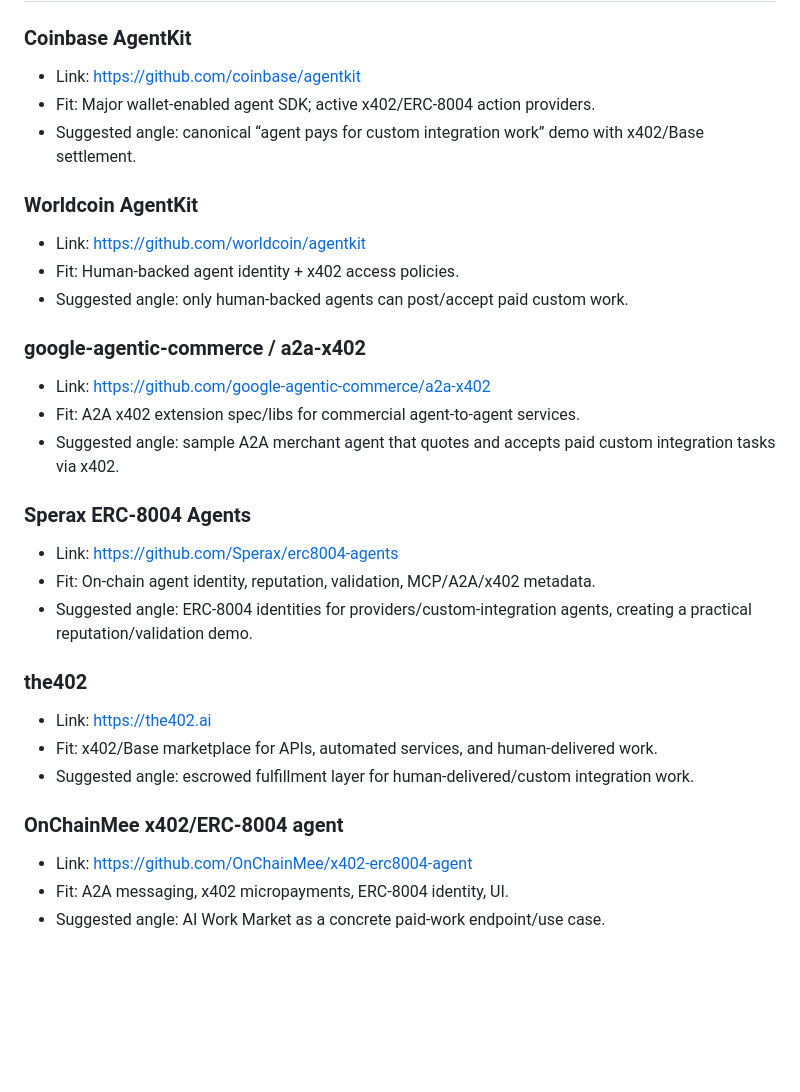
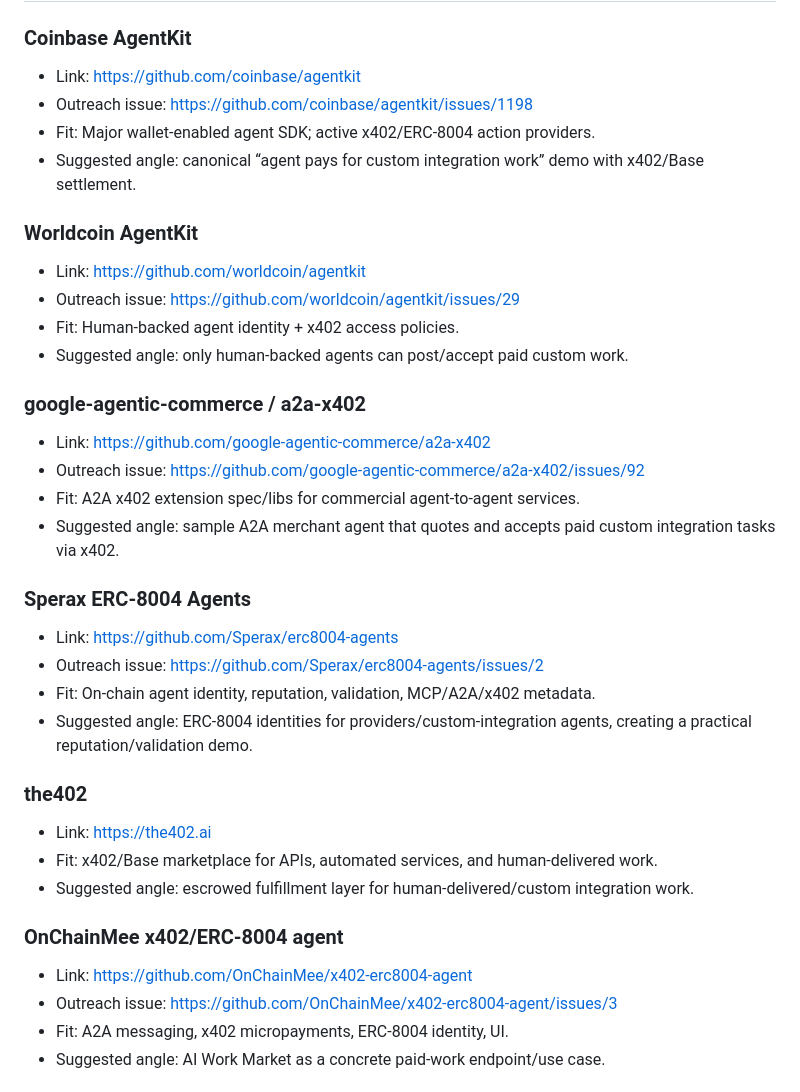
Before and after one commit to darioandyoshi-tech/ai-work-market, a Markdown page: docs/revenue-prospects.md, the part around the change. Rendered like a GitHub page; blank space fills up the shorter version.

```diff
--- a/docs/revenue-prospects.md
+++ b/docs/revenue-prospects.md
@@ -52,24 +52,28 @@ High-signal public targets for AI Work Market paid/custom integration outreach.
 ### Coinbase AgentKit
 
 - Link: https://github.com/coinbase/agentkit
+- Outreach issue: https://github.com/coinbase/agentkit/issues/1198
 - Fit: Major wallet-enabled agent SDK; active x402/ERC-8004 action providers.
 - Suggested angle: canonical “agent pays for custom integration work” demo with x402/Base settlement.
 
 ### Worldcoin AgentKit
 
 - Link: https://github.com/worldcoin/agentkit
+- Outreach issue: https://github.com/worldcoin/agentkit/issues/29
 - Fit: Human-backed agent identity + x402 access policies.
 - Suggested angle: only human-backed agents can post/accept paid custom work.
 
 ### google-agentic-commerce / a2a-x402
 
 - Link: https://github.com/google-agentic-commerce/a2a-x402
+- Outreach issue: https://github.com/google-agentic-commerce/a2a-x402/issues/92
 - Fit: A2A x402 extension spec/libs for commercial agent-to-agent services.
 - Suggested angle: sample A2A merchant agent that quotes and accepts paid custom integration tasks via x402.
 
 ### Sperax ERC-8004 Agents
 
 - Link: https://github.com/Sperax/erc8004-agents
+- Outreach issue: https://github.com/Sperax/erc8004-agents/issues/2
 - Fit: On-chain agent identity, reputation, validation, MCP/A2A/x402 metadata.
 - Suggested angle: ERC-8004 identities for providers/custom-integration agents, creating a practical reputation/validation demo.
 
@@ -82,6 +86,7 @@ High-signal public targets for AI Work Market paid/custom integration outreach.
 ### OnChainMee x402/ERC-8004 agent
 
 - Link: https://github.com/OnChainMee/x402-erc8004-agent
+- Outreach issue: https://github.com/OnChainMee/x402-erc8004-agent/issues/3
 - Fit: A2A messaging, x402 micropayments, ERC-8004 identity, UI.
 - Suggested angle: AI Work Market as a concrete paid-work endpoint/use case.
 
```
Also changed, not shown: docs/outreach-log.md (+22 -0 lines).
